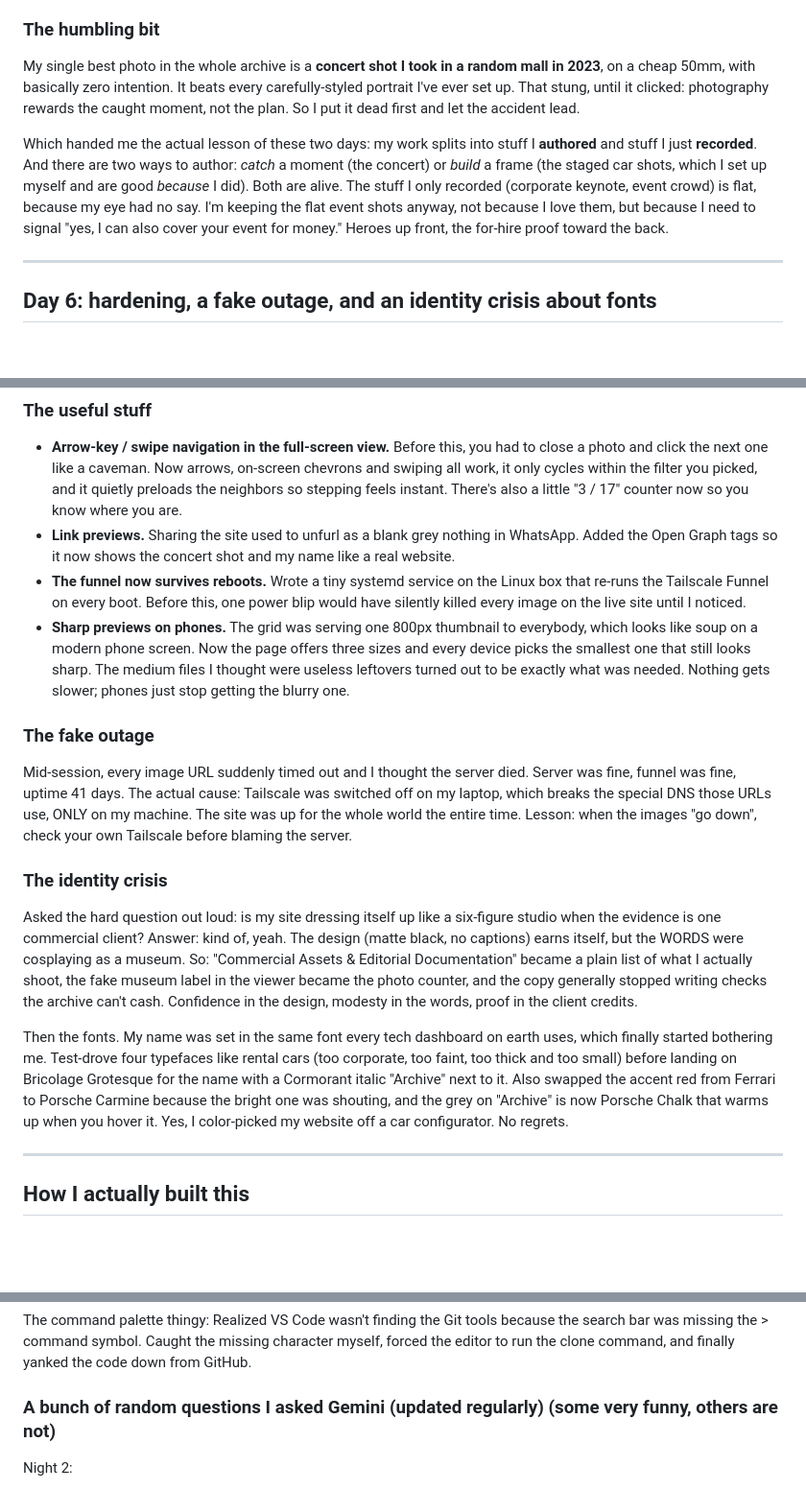
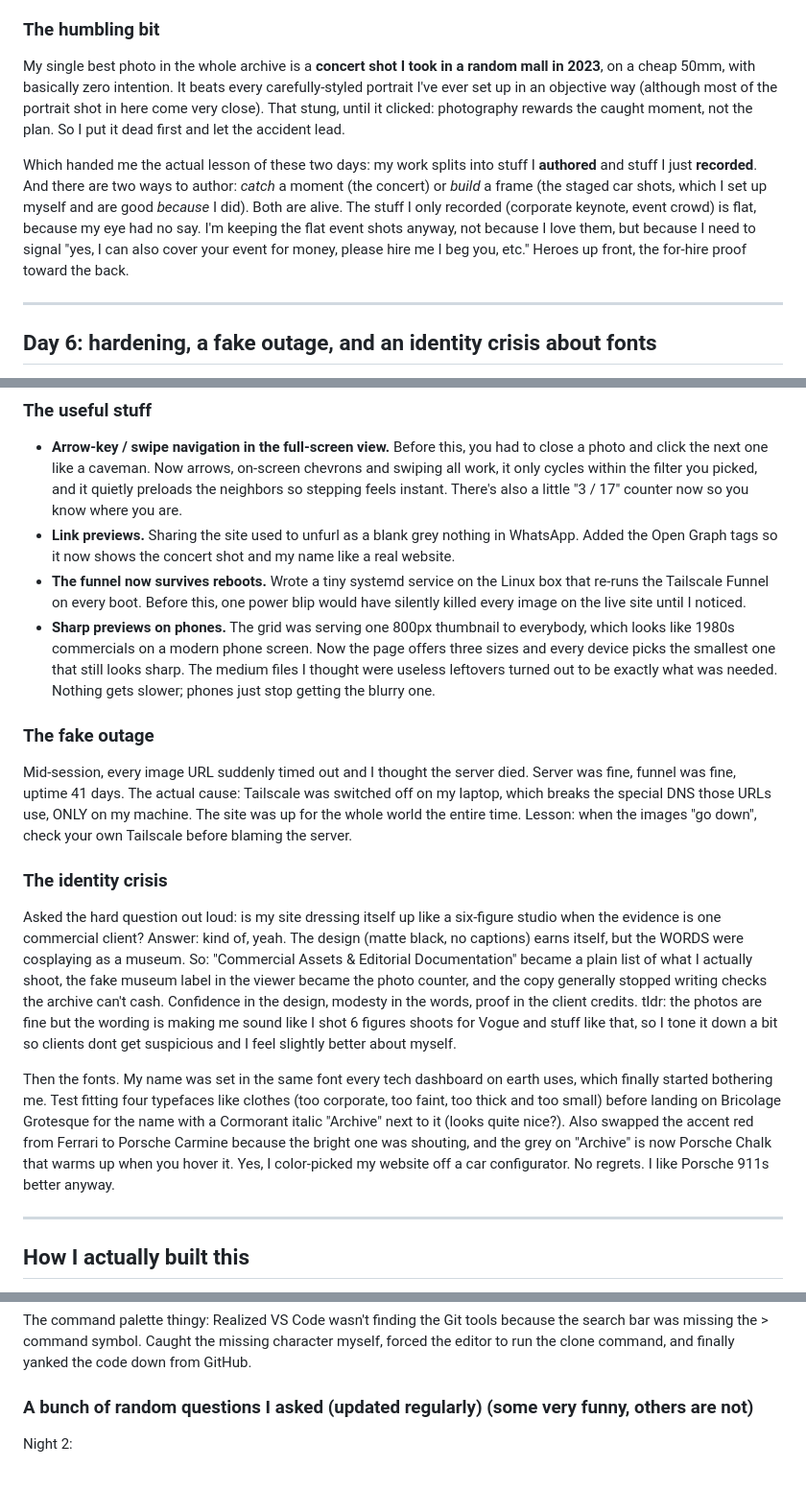
Before and after one commit to tony795-jpg/portfolio_tony, a Markdown page: README.md, 3 parts joined by grey strips. Shown at 96% size. Rendered like a GitHub page; blank space fills up the shorter version.

```diff
--- a/README.md
+++ b/README.md
@@ -113,9 +113,9 @@ Somewhere in here it stopped being a coding project and became a photo-editing o
 
 ### The humbling bit
 
-My single best photo in the whole archive is a **concert shot I took in a random mall in 2023**, on a cheap 50mm, with basically zero intention. It beats every carefully-styled portrait I've ever set up. That stung, until it clicked: photography rewards the caught moment, not the plan. So I put it dead first and let the accident lead.
+My single best photo in the whole archive is a **concert shot I took in a random mall in 2023**, on a cheap 50mm, with basically zero intention. It beats every carefully-styled portrait I've ever set up in an objective way (although most of the portrait shot in here come very close). That stung, until it clicked: photography rewards the caught moment, not the plan. So I put it dead first and let the accident lead.
 
-Which handed me the actual lesson of these two days: my work splits into stuff I **authored** and stuff I just **recorded**. And there are two ways to author: *catch* a moment (the concert) or *build* a frame (the staged car shots, which I set up myself and are good *because* I did). Both are alive. The stuff I only recorded (corporate keynote, event crowd) is flat, because my eye had no say. I'm keeping the flat event shots anyway, not because I love them, but because I need to signal "yes, I can also cover your event for money." Heroes up front, the for-hire proof toward the back.
+Which handed me the actual lesson of these two days: my work splits into stuff I **authored** and stuff I just **recorded**. And there are two ways to author: *catch* a moment (the concert) or *build* a frame (the staged car shots, which I set up myself and are good *because* I did). Both are alive. The stuff I only recorded (corporate keynote, event crowd) is flat, because my eye had no say. I'm keeping the flat event shots anyway, not because I love them, but because I need to signal "yes, I can also cover your event for money, please hire me I beg you, etc." Heroes up front, the for-hire proof toward the back.
 
 ---
 
@@ -128,7 +128,7 @@ v1.0 was live, so naturally I spent a whole day changing everything about it any
 * **Arrow-key / swipe navigation in the full-screen view.** Before this, you had to close a photo and click the next one like a caveman. Now arrows, on-screen chevrons and swiping all work, it only cycles within the filter you picked, and it quietly preloads the neighbors so stepping feels instant. There's also a little "3 / 17" counter now so you know where you are.
 * **Link previews.** Sharing the site used to unfurl as a blank grey nothing in WhatsApp. Added the Open Graph tags so it now shows the concert shot and my name like a real website.
 * **The funnel now survives reboots.** Wrote a tiny systemd service on the Linux box that re-runs the Tailscale Funnel on every boot. Before this, one power blip would have silently killed every image on the live site until I noticed.
-* **Sharp previews on phones.** The grid was serving one 800px thumbnail to everybody, which looks like soup on a modern phone screen. Now the page offers three sizes and every device picks the smallest one that still looks sharp. The medium files I thought were useless leftovers turned out to be exactly what was needed. Nothing gets slower; phones just stop getting the blurry one.
+* **Sharp previews on phones.** The grid was serving one 800px thumbnail to everybody, which looks like 1980s commercials on a modern phone screen. Now the page offers three sizes and every device picks the smallest one that still looks sharp. The medium files I thought were useless leftovers turned out to be exactly what was needed. Nothing gets slower; phones just stop getting the blurry one.
 
 ### The fake outage
 
@@ -137,8 +137,9 @@ Mid-session, every image URL suddenly timed out and I thought the server died. S
 ### The identity crisis
 
 Asked the hard question out loud: is my site dressing itself up like a six-figure studio when the evidence is one commercial client? Answer: kind of, yeah. The design (matte black, no captions) earns itself, but the WORDS were cosplaying as a museum. So: "Commercial Assets & Editorial Documentation" became a plain list of what I actually shoot, the fake museum label in the viewer became the photo counter, and the copy generally stopped writing checks the archive can't cash. Confidence in the design, modesty in the words, proof in the client credits.
+tldr: the photos are fine but the wording is making me sound like I shot 6 figures shoots for Vogue and stuff like that, so I tone it down a bit so clients dont get suspicious and I feel slightly better about myself.
 
-Then the fonts. My name was set in the same font every tech dashboard on earth uses, which finally started bothering me. Test-drove four typefaces like rental cars (too corporate, too faint, too thick and too small) before landing on Bricolage Grotesque for the name with a Cormorant italic "Archive" next to it. Also swapped the accent red from Ferrari to Porsche Carmine because the bright one was shouting, and the grey on "Archive" is now Porsche Chalk that warms up when you hover it. Yes, I color-picked my website off a car configurator. No regrets.
+Then the fonts. My name was set in the same font every tech dashboard on earth uses, which finally started bothering me. Test fitting four typefaces like clothes (too corporate, too faint, too thick and too small) before landing on Bricolage Grotesque for the name with a Cormorant italic "Archive" next to it (looks quite nice?). Also swapped the accent red from Ferrari to Porsche Carmine because the bright one was shouting, and the grey on "Archive" is now Porsche Chalk that warms up when you hover it. Yes, I color-picked my website off a car configurator. No regrets. I like Porsche 911s better anyway.
 
 ---
 
@@ -156,7 +157,7 @@ The Vercel issue: Opened the Vercel dashboard and saw a flashing "No Domains" wa
 
 The command palette thingy: Realized VS Code wasn't finding the Git tools because the search bar was missing the > command symbol. Caught the missing character myself, forced the editor to run the clone command, and finally yanked the code down from GitHub.
 
-### A bunch of random questions I asked Gemini (updated regularly) (some very funny, others are not)
+### A bunch of random questions I asked (updated regularly) (some very funny, others are not)
 
 Night 2:
 * why is my whole HTML page broken?? (turned out a copy-paste error turned `class=""` into `ass=""`, quite funny I think)
```
